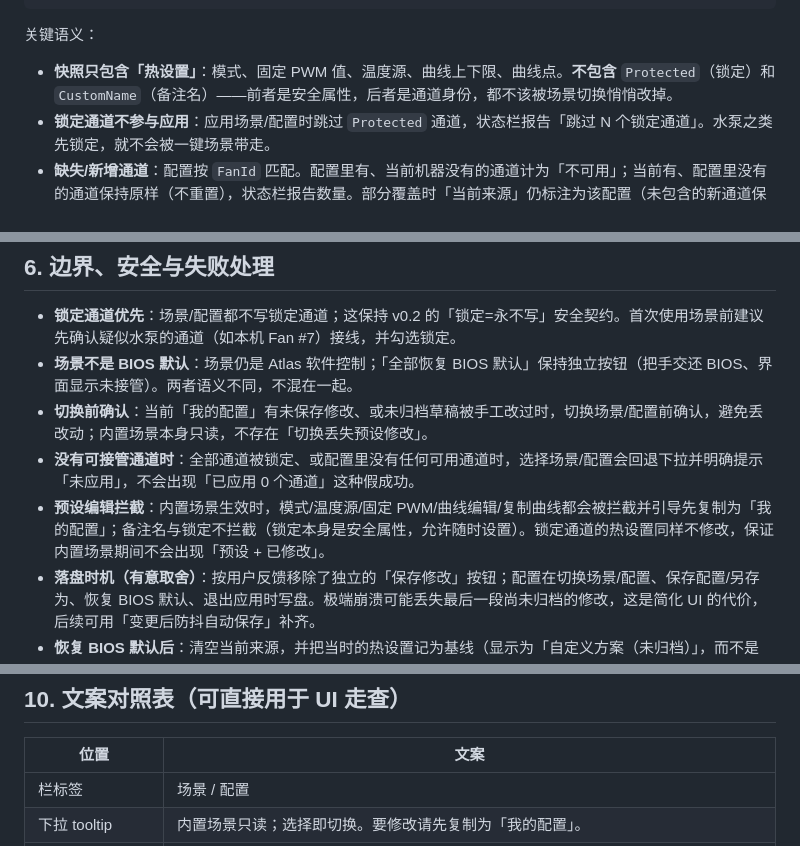
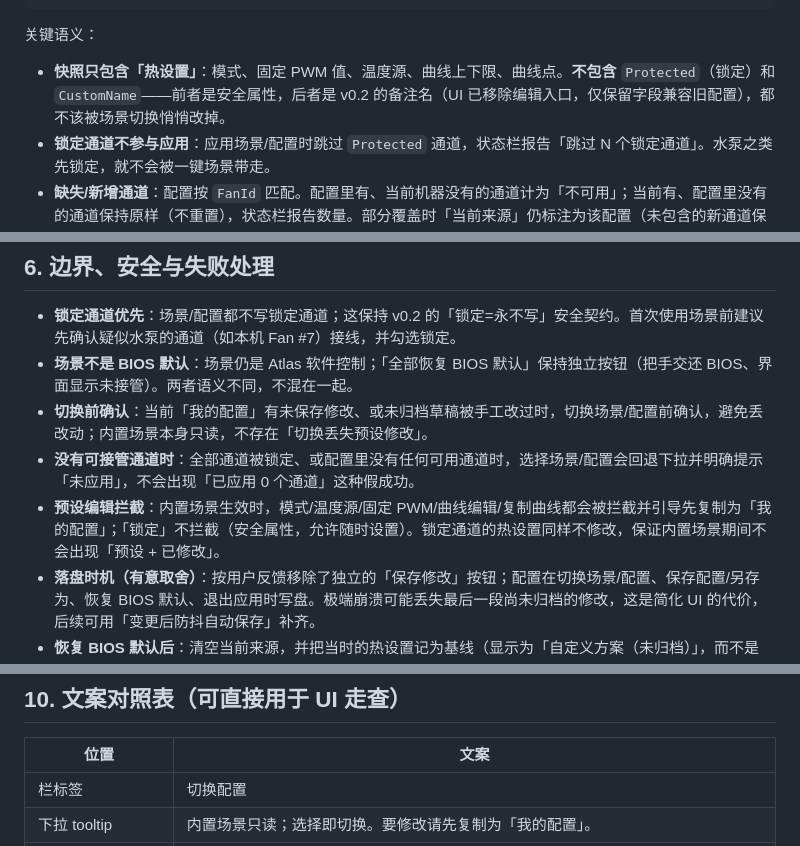
Before and after one commit to hitzhangjie/Atlas, a Markdown page: docs/fan-profiles-design.md, 3 parts joined by grey strips. Rendered like a GitHub page.

```diff
--- a/docs/fan-profiles-design.md
+++ b/docs/fan-profiles-design.md
@@ -129,7 +129,7 @@ v0.2 已有：
 
 关键语义：
 
-- **快照只包含「热设置」**：模式、固定 PWM 值、温度源、曲线上下限、曲线点。**不包含** `Protected`（锁定）和 `CustomName`（备注名）——前者是安全属性，后者是通道身份，都不该被场景切换悄悄改掉。
+- **快照只包含「热设置」**：模式、固定 PWM 值、温度源、曲线上下限、曲线点。**不包含** `Protected`（锁定）和 `CustomName`——前者是安全属性，后者是 v0.2 的备注名（UI 已移除编辑入口，仅保留字段兼容旧配置），都不该被场景切换悄悄改掉。
 - **锁定通道不参与应用**：应用场景/配置时跳过 `Protected` 通道，状态栏报告「跳过 N 个锁定通道」。水泵之类先锁定，就不会被一键场景带走。
 - **缺失/新增通道**：配置按 `FanId` 匹配。配置里有、当前机器没有的通道计为「不可用」；当前有、配置里没有的通道保持原样（不重置），状态栏报告数量。部分覆盖时「当前来源」仍标注为该配置（未包含的新通道保持原样）——来源表达的是「最近一次应用的对象」，不是逐通道的精确归属，这是有意的简化。
 - **没有任何通道真正应用时**（全部锁定 / 没有通道 / 配置条目全部失效），不会把「当前来源」标记成该场景或配置，避免状态栏假装成功。
@@ -194,7 +194,7 @@ v0.2 已有：
 - **场景不是 BIOS 默认**：场景仍是 Atlas 软件控制；「全部恢复 BIOS 默认」保持独立按钮（把手交还 BIOS、界面显示未接管）。两者语义不同，不混在一起。
 - **切换前确认**：当前「我的配置」有未保存修改、或未归档草稿被手工改过时，切换场景/配置前确认，避免丢改动；内置场景本身只读，不存在「切换丢失预设修改」。
 - **没有可接管通道时**：全部通道被锁定、或配置里没有任何可用通道时，选择场景/配置会回退下拉并明确提示「未应用」，不会出现「已应用 0 个通道」这种假成功。
-- **预设编辑拦截**：内置场景生效时，模式/温度源/固定 PWM/曲线编辑/复制曲线都会被拦截并引导先复制为「我的配置」；备注名与锁定不拦截（锁定本身是安全属性，允许随时设置）。锁定通道的热设置同样不修改，保证内置场景期间不会出现「预设 + 已修改」。
+- **预设编辑拦截**：内置场景生效时，模式/温度源/固定 PWM/曲线编辑/复制曲线都会被拦截并引导先复制为「我的配置」；「锁定」不拦截（安全属性，允许随时设置）。锁定通道的热设置同样不修改，保证内置场景期间不会出现「预设 + 已修改」。
 - **落盘时机（有意取舍）**：按用户反馈移除了独立的「保存修改」按钮；配置在切换场景/配置、保存配置/另存为、恢复 BIOS 默认、退出应用时写盘。极端崩溃可能丢失最后一段尚未归档的修改，这是简化 UI 的代价，后续可用「变更后防抖自动保存」补齐。
 - **恢复 BIOS 默认后**：清空当前来源，并把当时的热设置记为基线（显示为「自定义方案（未归档）」，而不是「已修改」）。
 - **删除当前配置后**：当前设置保持不动，来源清空、基线同步为当前值（干净未归档）。
@@ -246,7 +246,7 @@ dotnet run --project src/Atlas.Cli -- preset-selftest
 
 | 位置 | 文案 |
 | --- | --- |
-| 栏标签 | 场景 / 配置 |
+| 栏标签 | 切换配置 |
 | 下拉 tooltip | 内置场景只读；选择即切换。要修改请先复制为「我的配置」。 |
 | 内置场景类型徽标 | 内置 · 只读 |
 | 我的配置类型徽标 | 我的 |
```
Also changed, not shown: other parts of docs/fan-profiles-design.md (+10 -3 lines), docs/branding/ui-profiles-bar-clean.png, docs/branding/ui-profiles-bar-unarchived.png, docs/branding/ui-profiles-bar-w1136.png, docs/branding/ui-profiles-bar.png, 5 other files.
